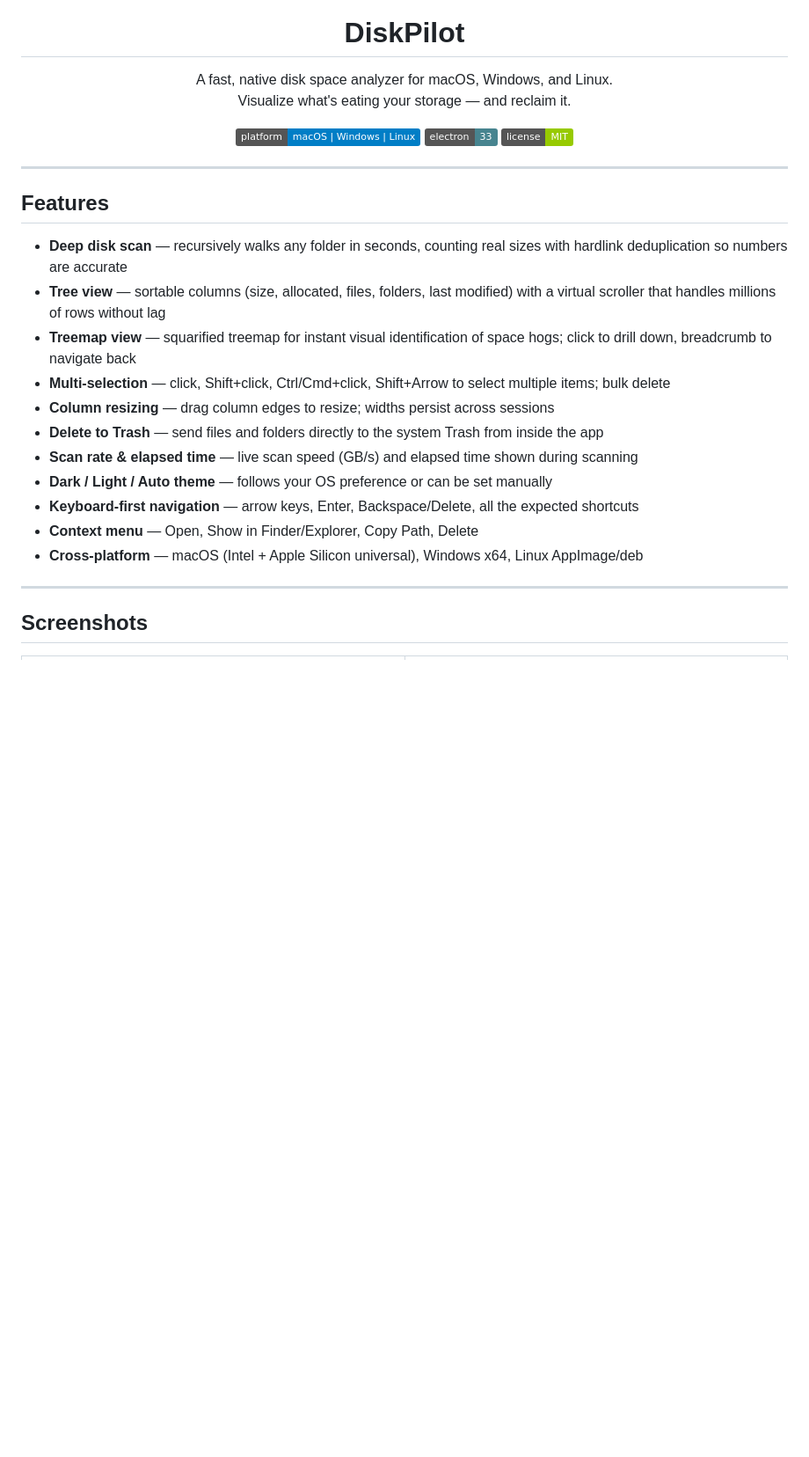
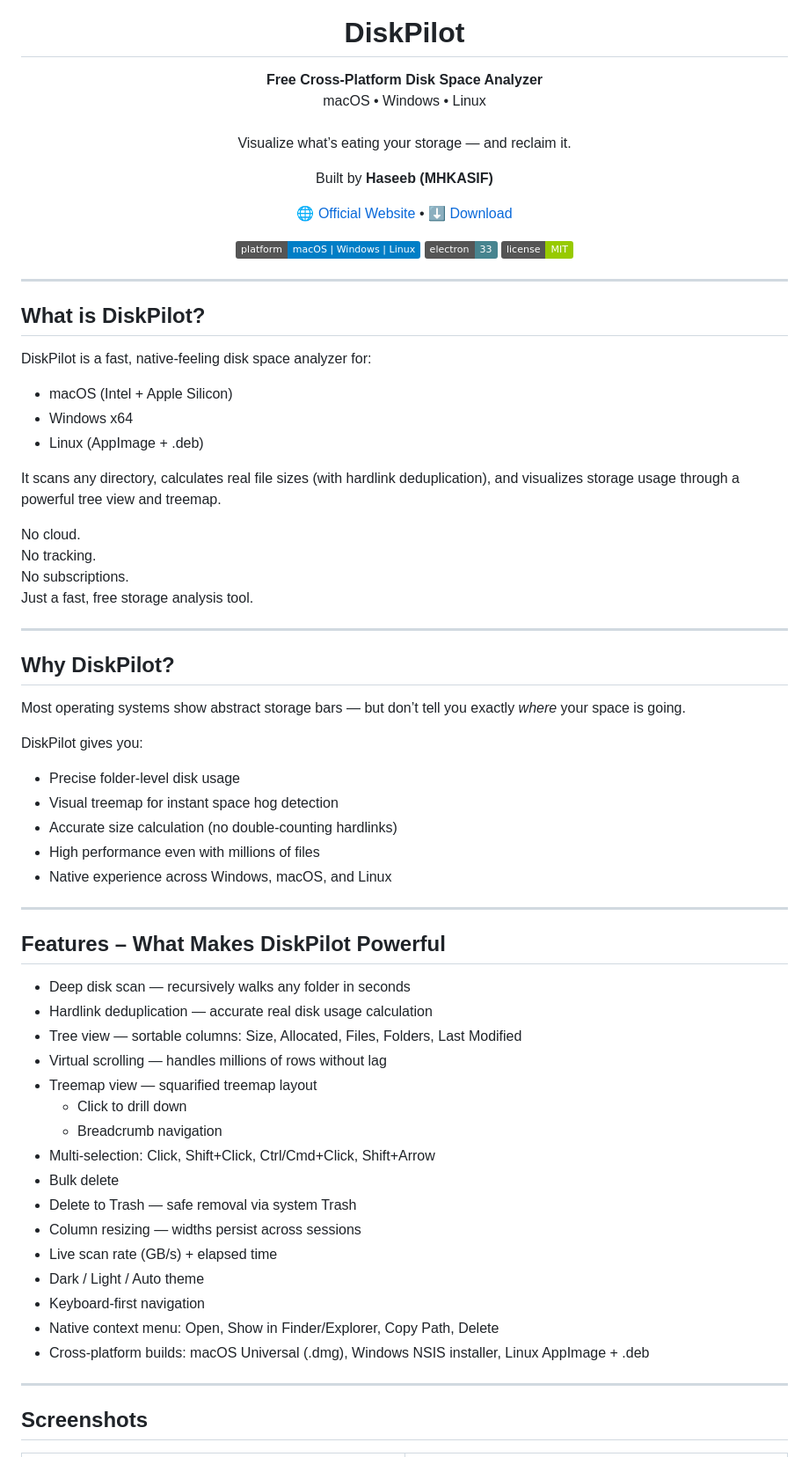
Before and after one commit to mhkasif/DiskPilot, a Markdown page: README.md, the part around one of its changes. Shown at 88% size. GitHub-like rendering; badges without logos; blank space fills up the shorter version.

```diff
--- a/README.md
+++ b/README.md
@@ -5,8 +5,18 @@
 <h1 align="center">DiskPilot</h1>
 
 <p align="center">
-  A fast, native disk space analyzer for macOS, Windows, and Linux.<br/>
-  Visualize what's eating your storage — and reclaim it.
+  <b>Free Cross-Platform Disk Space Analyzer</b><br/>
+  macOS • Windows • Linux<br/><br/>
+  Visualize what’s eating your storage — and reclaim it.
+</p>
+
+<p align="center">
+  Built by <b>Haseeb (MHKASIF)</b>
+</p>
+
+<p align="center">
+  <a href="https://mhkasif.github.io/DiskPilot/">🌐 Official Website</a> •
+  <a href="https://github.com/mhkasif/DiskPilot/releases">⬇ Download</a>
 </p>
 
 <p align="center">
@@ -17,19 +27,55 @@
 
 ---
 
-## Features
+## What is DiskPilot?
 
-- **Deep disk scan** — recursively walks any folder in seconds, counting real sizes with hardlink deduplication so numbers are accurate
-- **Tree view** — sortable columns (size, allocated, files, folders, last modified) with a virtual scroller that handles millions of rows without lag
-- **Treemap view** — squarified treemap for instant visual identification of space hogs; click to drill down, breadcrumb to navigate back
-- **Multi-selection** — click, Shift+click, Ctrl/Cmd+click, Shift+Arrow to select multiple items; bulk delete
-- **Column resizing** — drag column edges to resize; widths persist across sessions
-- **Delete to Trash** — send files and folders directly to the system Trash from inside the app
-- **Scan rate & elapsed time** — live scan speed (GB/s) and elapsed time shown during scanning
-- **Dark / Light / Auto theme** — follows your OS preference or can be set manually
-- **Keyboard-first navigation** — arrow keys, Enter, Backspace/Delete, all the expected shortcuts
-- **Context menu** — Open, Show in Finder/Explorer, Copy Path, Delete
-- **Cross-platform** — macOS (Intel + Apple Silicon universal), Windows x64, Linux AppImage/deb
+DiskPilot is a fast, native-feeling disk space analyzer for:
+
+- macOS (Intel + Apple Silicon)
+- Windows x64
+- Linux (AppImage + .deb)
+
+It scans any directory, calculates real file sizes (with hardlink deduplication), and visualizes storage usage through a powerful tree view and treemap.
+
+No cloud.
+No tracking.
+No subscriptions.
+Just a fast, free storage analysis tool.
+
+---
+
+## Why DiskPilot?
+
+Most operating systems show abstract storage bars — but don’t tell you exactly *where* your space is going.
+
+DiskPilot gives you:
+
+- Precise folder-level disk usage
+- Visual treemap for instant space hog detection
+- Accurate size calculation (no double-counting hardlinks)
+- High performance even with millions of files
+- Native experience across Windows, macOS, and Linux
+
+---
+
+## Features – What Makes DiskPilot Powerful
+
+- Deep disk scan — recursively walks any folder in seconds
+- Hardlink deduplication — accurate real disk usage calculation
+- Tree view — sortable columns: Size, Allocated, Files, Folders, Last Modified
+- Virtual scrolling — handles millions of rows without lag
+- Treemap view — squarified treemap layout
+  - Click to drill down
+  - Breadcrumb navigation
+- Multi-selection: Click, Shift+Click, Ctrl/Cmd+Click, Shift+Arrow
+- Bulk delete
+- Delete to Trash — safe removal via system Trash
+- Column resizing — widths persist across sessions
+- Live scan rate (GB/s) + elapsed time
+- Dark / Light / Auto theme
+- Keyboard-first navigation
+- Native context menu: Open, Show in Finder/Explorer, Copy Path, Delete
+- Cross-platform builds: macOS Universal (.dmg), Windows NSIS installer, Linux AppImage + .deb
 
 ---
 
```
Also changed, not shown: other parts of README.md (+89 -54 lines).
